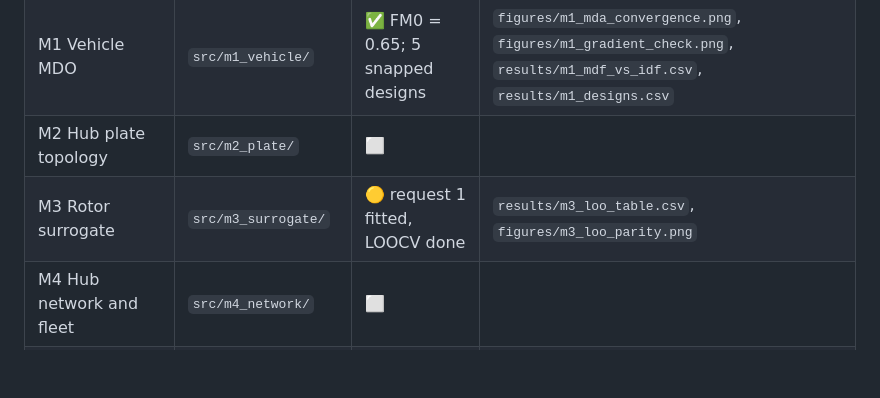
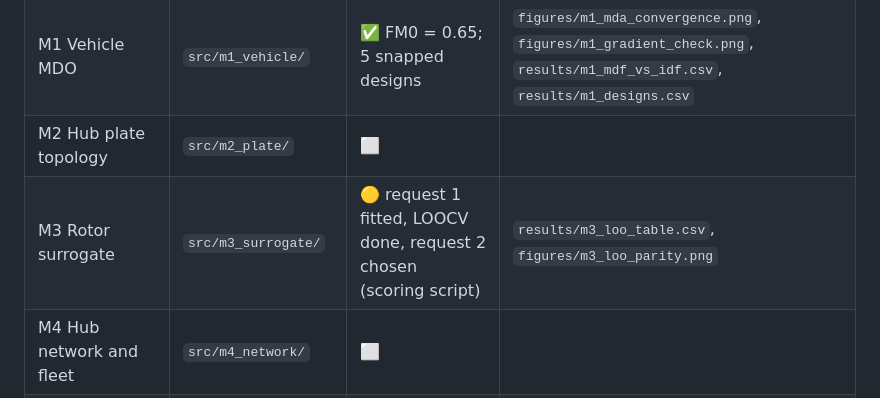
Before and after one commit to id24d001/Skylink, a Markdown page: README.md, the part around the change. GitHub-like rendering; blank space fills up the shorter version.

```diff
--- a/README.md
+++ b/README.md
@@ -46,7 +46,7 @@ GitHub tab → search `id24d001/skylink` (tick "Include private repos" if privat
 | M0 Problem framing | `src/m0_framing/` | ⬜ | formulation card |
 | M1 Vehicle MDO | `src/m1_vehicle/` | ✅ FM0 = 0.65; 5 snapped designs | `figures/m1_mda_convergence.png`, `figures/m1_gradient_check.png`, `results/m1_mdf_vs_idf.csv`, `results/m1_designs.csv` |
 | M2 Hub plate topology | `src/m2_plate/` | ⬜ | |
-| M3 Rotor surrogate | `src/m3_surrogate/` | 🟡 request 1 fitted, LOOCV done | `results/m3_loo_table.csv`, `figures/m3_loo_parity.png` |
+| M3 Rotor surrogate | `src/m3_surrogate/` | 🟡 request 1 fitted, LOOCV done, request 2 chosen (scoring script) | `results/m3_loo_table.csv`, `figures/m3_loo_parity.png` |
 | M4 Hub network and fleet | `src/m4_network/` | ⬜ | |
 | M5 Discrete-event simulator | `src/m5_simulation/` | ⬜ | |
 | M6 Multi-objective optimisation | `src/m6_moo/` | ⬜ | |
```
Also changed, not shown: report/decision_log.md (+10 -1 lines), report/m3_request2_defence.md (added, +46 -0 lines), figures/m3_request2_scores.png (added), figures/m3_uncertainty_vs_M1_region.png (added), 6 other files.
